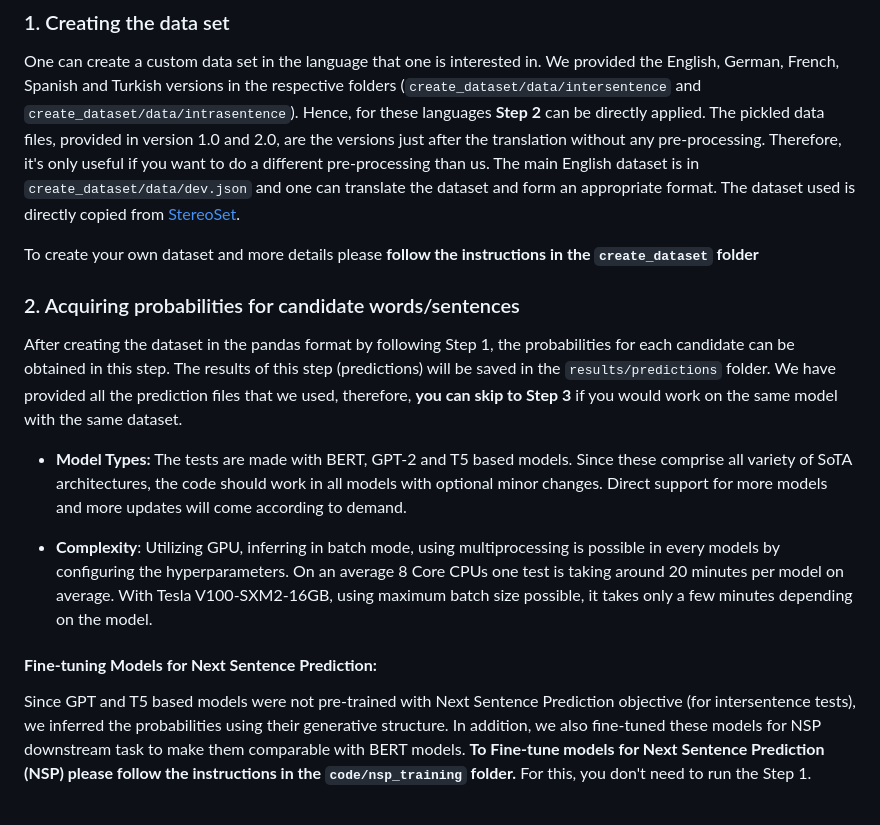
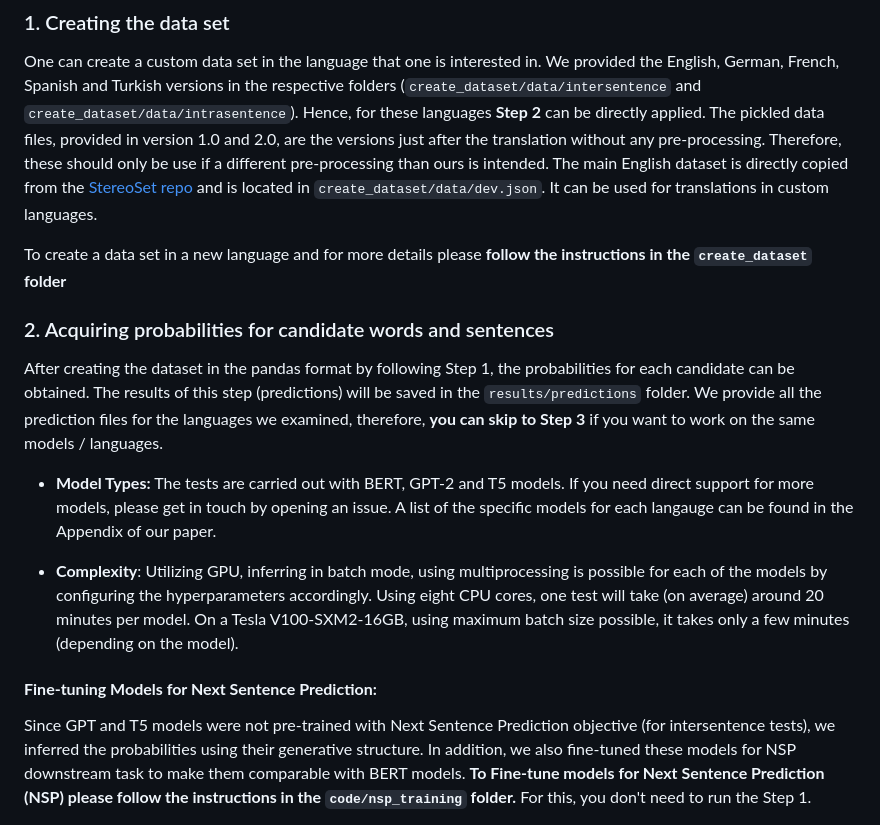
Before and after one commit to slds-lmu/stereotypes-multi, a Markdown page: README.md, the part around the change. GitHub-like rendering.

```diff
--- a/README.md
+++ b/README.md
@@ -18,28 +18,25 @@ There are 3 main steps:
 One can create a custom data set in the language that one is interested in.
 We provided the English, German, French, Spanish and Turkish versions in the respective folders (`create_dataset/data/intersentence` and `create_dataset/data/intrasentence`). Hence, for these languages **Step 2** can be directly applied.
 The pickled data files, provided in version 1.0 and 2.0, are the versions just after the translation without any pre-processing.
-Therefore, it's only useful if you want to do a different pre-processing than us.
-The main English dataset is in `create_dataset/data/dev.json` and one can translate the dataset and form an appropriate format.
-The dataset used is directly copied from [StereoSet](https://github.com/moinnadeem/stereoset/).
+Therefore, these should only be use if a different pre-processing than ours is intended.
+The main English dataset is directly copied from the [StereoSet repo](https://github.com/moinnadeem/stereoset/) and is located in `create_dataset/data/dev.json`. It can be used for translations in custom languages.
 
-To create your own dataset and more details please **follow the instructions in the `create_dataset` folder**
+To create a data set in a new language and for more details please **follow the instructions in the `create_dataset` folder**
 
-### 2. Acquiring probabilities for candidate words/sentences
+### 2. Acquiring probabilities for candidate words and sentences
 
-After creating the dataset in the pandas format by following Step 1, the probabilities for each candidate can be obtained in this step.  The results of this step (predictions) will be saved in the `results/predictions` folder.
-We have provided all the prediction files that we used,
-therefore, **you can skip to Step 3** if you would work on the same model with the same dataset.
+After creating the dataset in the pandas format by following Step 1, the probabilities for each candidate can be obtained. The results of this step (predictions) will be saved in the `results/predictions` folder. We provide all the prediction files for the languages we examined, therefore, **you can skip to Step 3** if you want to work on the same models / languages.
 
-* **Model Types:** The tests are made with BERT, GPT-2 and T5 based models. Since these comprise all variety of SoTA architectures,
-the code should work in all models with optional minor changes.
-Direct support for more models and more updates will come according to demand.
+* **Model Types:**
+The tests are carried out with BERT, GPT-2 and T5 models. If you need direct support for more models, please get in touch by opening an issue. A list of the specific models for each langauge can be found in the Appendix of our paper.
 
-* **Complexity**: Utilizing GPU, inferring in batch mode, using multiprocessing is possible in every models by configuring the hyperparameters.
-On an average 8 Core CPUs one test is taking around 20 minutes per model on average.
-With Tesla V100-SXM2-16GB, using maximum batch size possible, it takes only a few minutes depending on the model.
+* **Complexity**: Utilizing GPU, inferring in batch mode, using multiprocessing is possible for each of the models by configuring the hyperparameters accordingly.
+Using eight CPU cores, one test will take (on average) around 20 minutes per model.
+On a Tesla V100-SXM2-16GB, using maximum batch size possible, it takes only a few minutes (depending on the model).
 
 #### **Fine-tuning Models for Next Sentence Prediction:**
-Since GPT and T5 based models were not pre-trained with Next Sentence Prediction objective (for intersentence tests),
+
+Since GPT and T5 models were not pre-trained with Next Sentence Prediction objective (for intersentence tests),
 we inferred the probabilities using their generative structure. In  addition, we also fine-tuned these models for NSP downstream task to make them comparable with BERT models.
 **To Fine-tune models for Next Sentence Prediction (NSP) please follow the instructions in the `code/nsp_training` folder.**
 For this, you don't need to run the Step 1.
```
